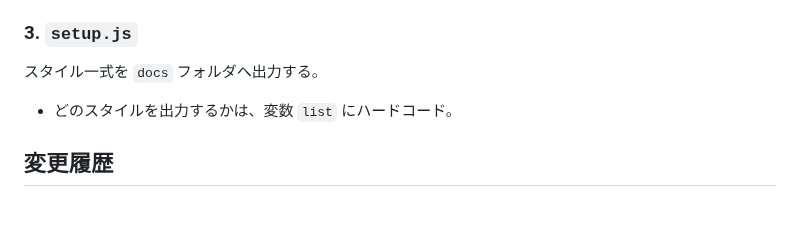
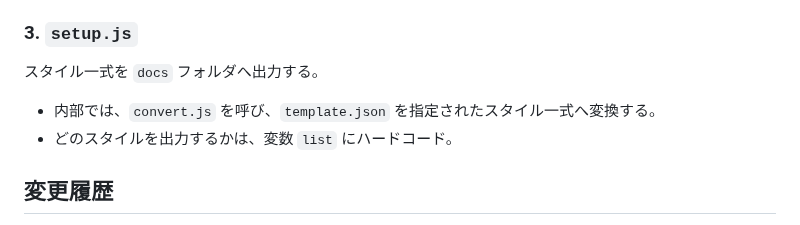
Before and after one commit to mghs15/styling-tools-for-gsi-optbv, a Markdown page: README.md, the part around the change. Rendered like a GitHub page.

```diff
--- a/README.md
+++ b/README.md
@@ -49,6 +49,7 @@
   * スタイルによっては、レイヤの順番を変更（例：`railway` スタイル）。
 ### 3. `setup.js`
 スタイル一式を `docs` フォルダへ出力する。
+  * 内部では、`convert.js` を呼び、`template.json` を指定されたスタイル一式へ変換する。
   * どのスタイルを出力するかは、変数 `list` にハードコード。
 
 ## 変更履歴
```
